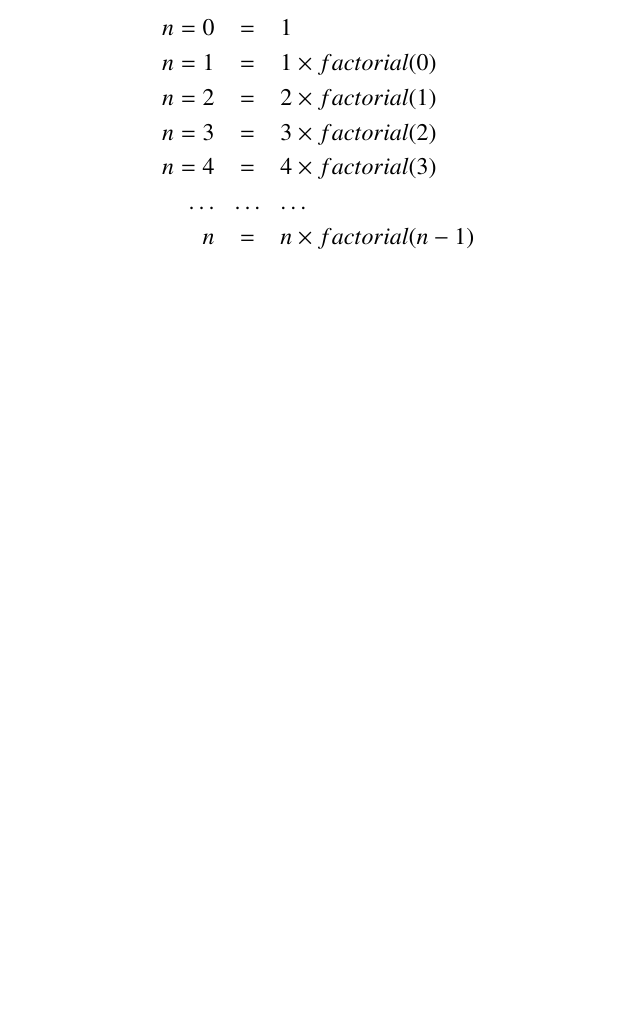
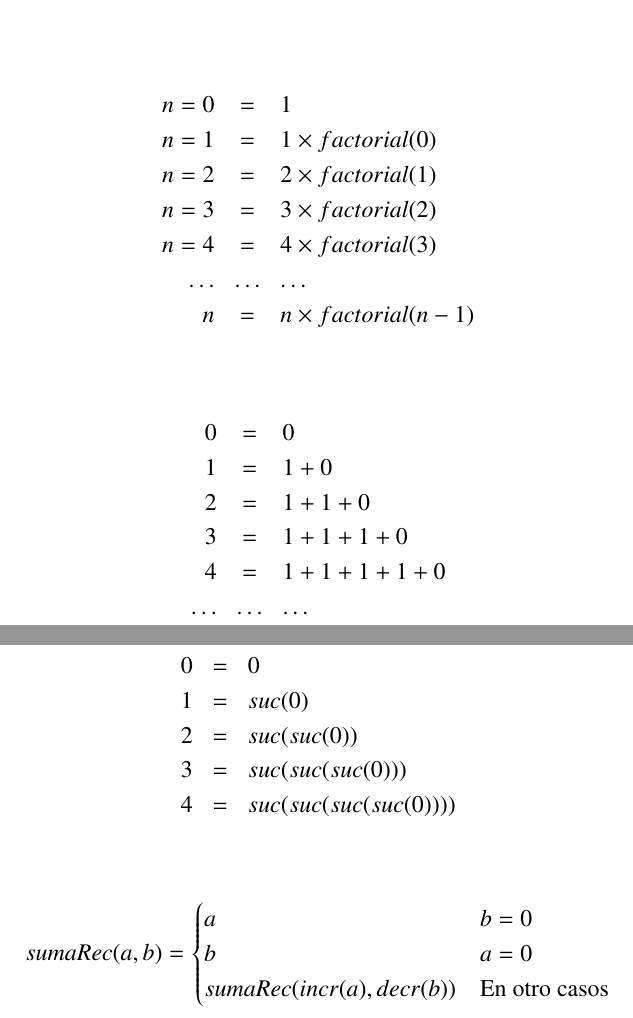
Before and after one commit to juancardonas4n/s4n_scala_c2_m1_u1, a LaTeX document (documento.tex): part of the page before the commit and two parts of pages 1 and 2 of 2 after it, the two joined at a grey line, cut so that both start at the same text, the shorter picture padded with empty space. Compiled offline with pdfLaTeX.

Commit message:
First notebook is ready

```diff
--- a/documento.tex
+++ b/documento.tex
@@ -55,6 +55,22 @@
   n     & = & n \times factorial(n - 1) \\
 \end{eqnarray*}
 
+\begin{eqnarray*}
+  0 & = & 0\\
+  1 & = & 1 + 0\\
+  2 & = & 1 + 1 + 0 \\
+  3 & = & 1 + 1 + 1 + 0 \\
+  4 & = & 1 + 1 + 1 + 1 + 0 \\
+  \ldots & \ldots & \ldots \\
+\end{eqnarray*}
+
+\begin{eqnarray*}
+  0 & = & 0\\
+  1 & = & suc(0) \\
+  2 & = & suc(suc(0)) \\
+  3 & = & suc(suc(suc(0))) \\
+  4 & = & suc(suc(suc(suc(0)))) \\
+\end{eqnarray*}
 
 % \begin{eqnarray*}
 %   a^0 & = & 1 = 1 \\
@@ -81,17 +97,14 @@
 % \end{eqnarray*}
 
 
-% \[
-%   iRaizEntera(n,a) =
-%   \begin{cases}
-%     a^2 > n, & 0 \\
-%     a^2 \leq n, & r' = iRaizEntera(n,2a)
-%     \begin{cases}
-%       n < (r' + a)^2, & r' \\
-%       n \leq (r' + a)^2, & r' + a \\
-%     \end{cases}
-%   \end{cases}
-% \]
+\[
+  sumaRec(a,b) =
+  \begin{cases}
+    a & b = 0\\
+    b & a = 0\\
+    sumaRec(incr(a),decr(b)) & \text{En otro casos} \\
+  \end{cases}
+\]
 
 % \[
 %   ln(x) = \frac{(x-1)}{1} - \frac{(x-1)^2}{2} + \frac{(x-1)^3}{3} - \frac{(x-1)^4}{4} + \ldots
```
Also changed, not shown: notebooks/nb_c2_m1_u4/imagenes/sumarec_def.png (added), 1 other file.
